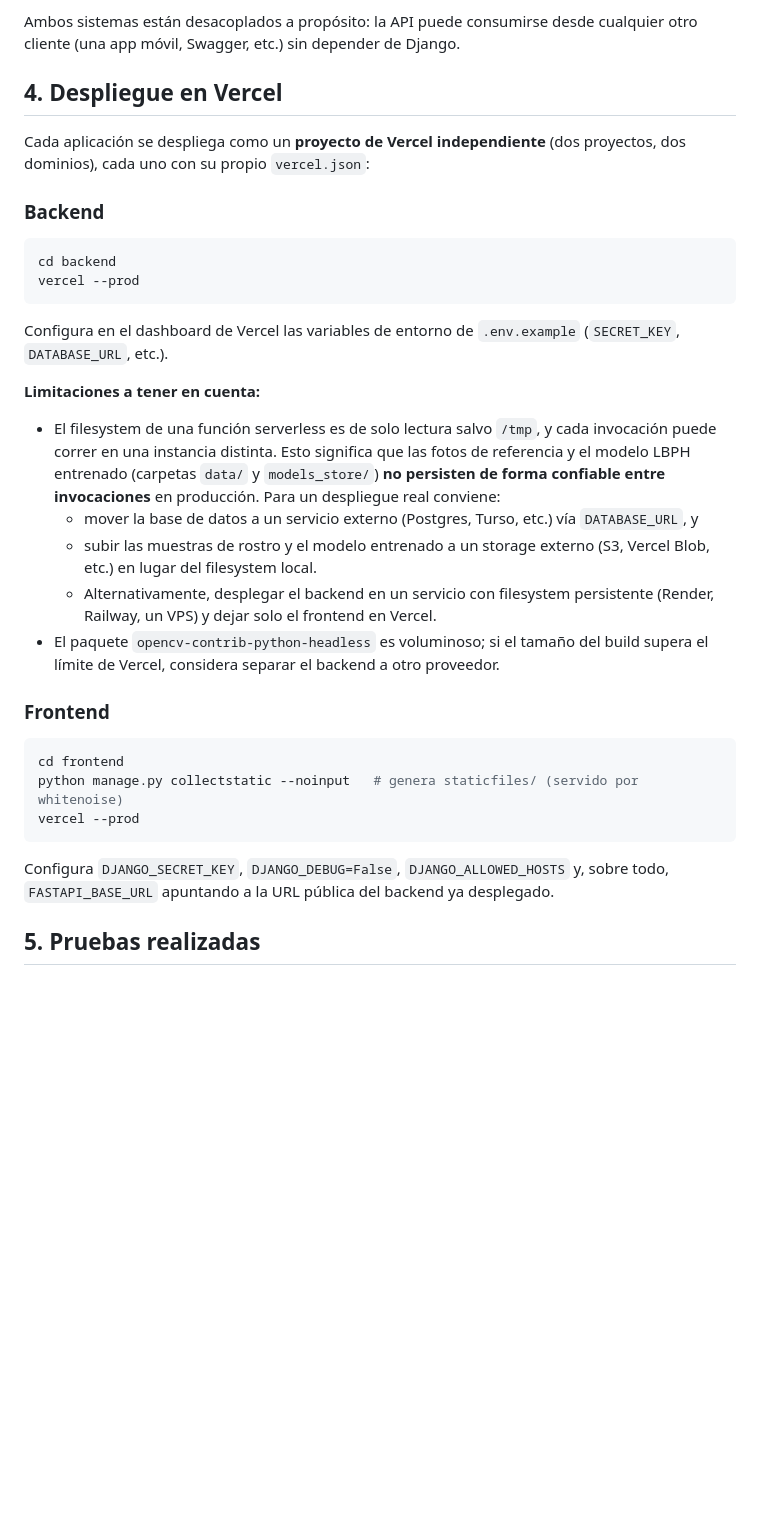
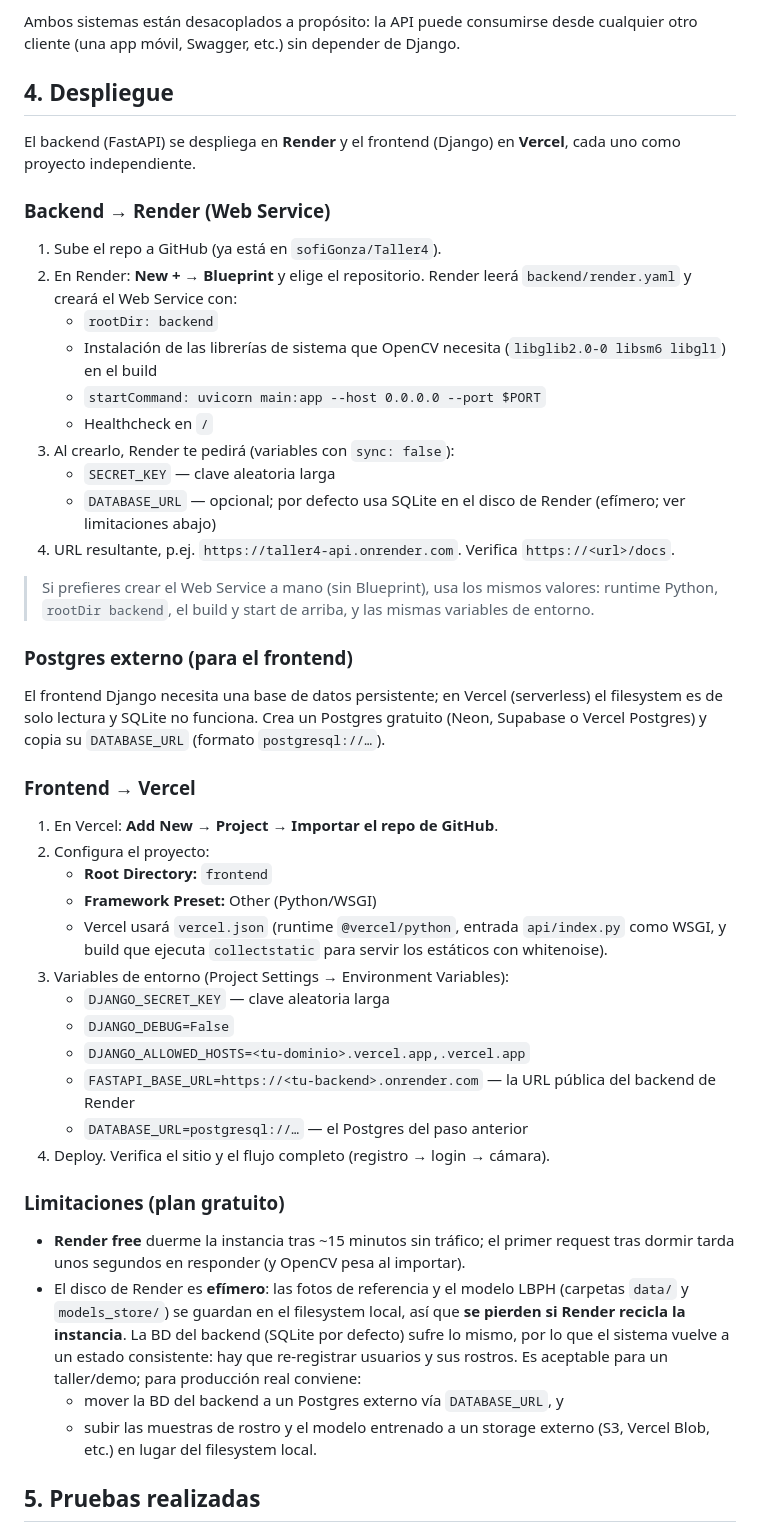
Before and after one commit to sofiGonza/Taller4, a Markdown page: README.md, the part around the change. Drawn GitHub-style; blank space fills up the shorter version.

Commit message:
docs: actualizar seccion de despliegue a Render + Vercel
Co-Authored-By: EvoX <evox@evomap.ai>

````diff
--- a/README.md
+++ b/README.md
@@ -87,43 +87,71 @@ python manage.py runserver 8000
 Ambos sistemas están desacoplados a propósito: la API puede consumirse desde
 cualquier otro cliente (una app móvil, Swagger, etc.) sin depender de Django.
 
-## 4. Despliegue en Vercel
+## 4. Despliegue
 
-Cada aplicación se despliega como un **proyecto de Vercel independiente**
-(dos proyectos, dos dominios), cada uno con su propio `vercel.json`:
+El backend (FastAPI) se despliega en **Render** y el frontend (Django) en
+**Vercel**, cada uno como proyecto independiente.
 
-### Backend
-```bash
-cd backend
-vercel --prod
-```
-Configura en el dashboard de Vercel las variables de entorno de `.env.example`
-(`SECRET_KEY`, `DATABASE_URL`, etc.).
+### Backend → Render (Web Service)
 
-**Limitaciones a tener en cuenta:**
-- El filesystem de una función serverless es de solo lectura salvo `/tmp`, y
-  cada invocación puede correr en una instancia distinta. Esto significa que
-  las fotos de referencia y el modelo LBPH entrenado (carpetas `data/` y
-  `models_store/`) **no persisten de forma confiable entre invocaciones** en
-  producción. Para un despliegue real conviene:
-  - mover la base de datos a un servicio externo (Postgres, Turso, etc.) vía `DATABASE_URL`, y
+1. Sube el repo a GitHub (ya está en `sofiGonza/Taller4`).
+2. En Render: **New + → Blueprint** y elige el repositorio. Render leerá
+   `backend/render.yaml` y creará el Web Service con:
+   - `rootDir: backend`
+   - Instalación de las librerías de sistema que OpenCV necesita
+     (`libglib2.0-0 libsm6 libgl1`) en el build
+   - `startCommand: uvicorn main:app --host 0.0.0.0 --port $PORT`
+   - Healthcheck en `/`
+3. Al crearlo, Render te pedirá (variables con `sync: false`):
+   - `SECRET_KEY` — clave aleatoria larga
+   - `DATABASE_URL` — opcional; por defecto usa SQLite en el disco de Render
+     (efímero; ver limitaciones abajo)
+4. URL resultante, p.ej. `https://taller4-api.onrender.com`. Verifica
+   `https://<url>/docs`.
+
+> Si prefieres crear el Web Service a mano (sin Blueprint), usa los mismos
+> valores: runtime Python, `rootDir backend`, el build y start de arriba, y
+> las mismas variables de entorno.
+
+### Postgres externo (para el frontend)
+
+El frontend Django necesita una base de datos persistente; en Vercel
+(serverless) el filesystem es de solo lectura y SQLite no funciona. Crea un
+Postgres gratuito (Neon, Supabase o Vercel Postgres) y copia su
+`DATABASE_URL` (formato `postgresql://…`).
+
+### Frontend → Vercel
+
+1. En Vercel: **Add New → Project → Importar el repo de GitHub**.
+2. Configura el proyecto:
+   - **Root Directory:** `frontend`
+   - **Framework Preset:** Other (Python/WSGI)
+   - Vercel usará `vercel.json` (runtime `@vercel/python`, entrada
+     `api/index.py` como WSGI, y build que ejecuta `collectstatic` para
+     servir los estáticos con whitenoise).
+3. Variables de entorno (Project Settings → Environment Variables):
+   - `DJANGO_SECRET_KEY` — clave aleatoria larga
+   - `DJANGO_DEBUG=False`
+   - `DJANGO_ALLOWED_HOSTS=<tu-dominio>.vercel.app,.vercel.app`
+   - `FASTAPI_BASE_URL=https://<tu-backend>.onrender.com` — la URL pública del
+     backend de Render
+   - `DATABASE_URL=postgresql://…` — el Postgres del paso anterior
+4. Deploy. Verifica el sitio y el flujo completo (registro → login → cámara).
+
+### Limitaciones (plan gratuito)
+
+- **Render free** duerme la instancia tras ~15 minutos sin tráfico; el primer
+  request tras dormir tarda unos segundos en responder (y OpenCV pesa al
+  importar).
+- El disco de Render es **efímero**: las fotos de referencia y el modelo LBPH
+  (carpetas `data/` y `models_store/`) se guardan en el filesystem local, así
+  que **se pierden si Render recicla la instancia**. La BD del backend (SQLite
+  por defecto) sufre lo mismo, por lo que el sistema vuelve a un estado
+  consistente: hay que re-registrar usuarios y sus rostros. Es aceptable para
+  un taller/demo; para producción real conviene:
+  - mover la BD del backend a un Postgres externo vía `DATABASE_URL`, y
   - subir las muestras de rostro y el modelo entrenado a un storage externo
     (S3, Vercel Blob, etc.) en lugar del filesystem local.
-  - Alternativamente, desplegar el backend en un servicio con filesystem
-    persistente (Render, Railway, un VPS) y dejar solo el frontend en Vercel.
-- El paquete `opencv-contrib-python-headless` es voluminoso; si el tamaño del
-  build supera el límite de Vercel, considera separar el backend a otro
-  proveedor.
-
-### Frontend
-```bash
-cd frontend
-python manage.py collectstatic --noinput   # genera staticfiles/ (servido por whitenoise)
-vercel --prod
-```
-Configura `DJANGO_SECRET_KEY`, `DJANGO_DEBUG=False`, `DJANGO_ALLOWED_HOSTS` y,
-sobre todo, `FASTAPI_BASE_URL` apuntando a la URL pública del backend ya
-desplegado.
 
 ## 5. Pruebas realizadas
 
````
